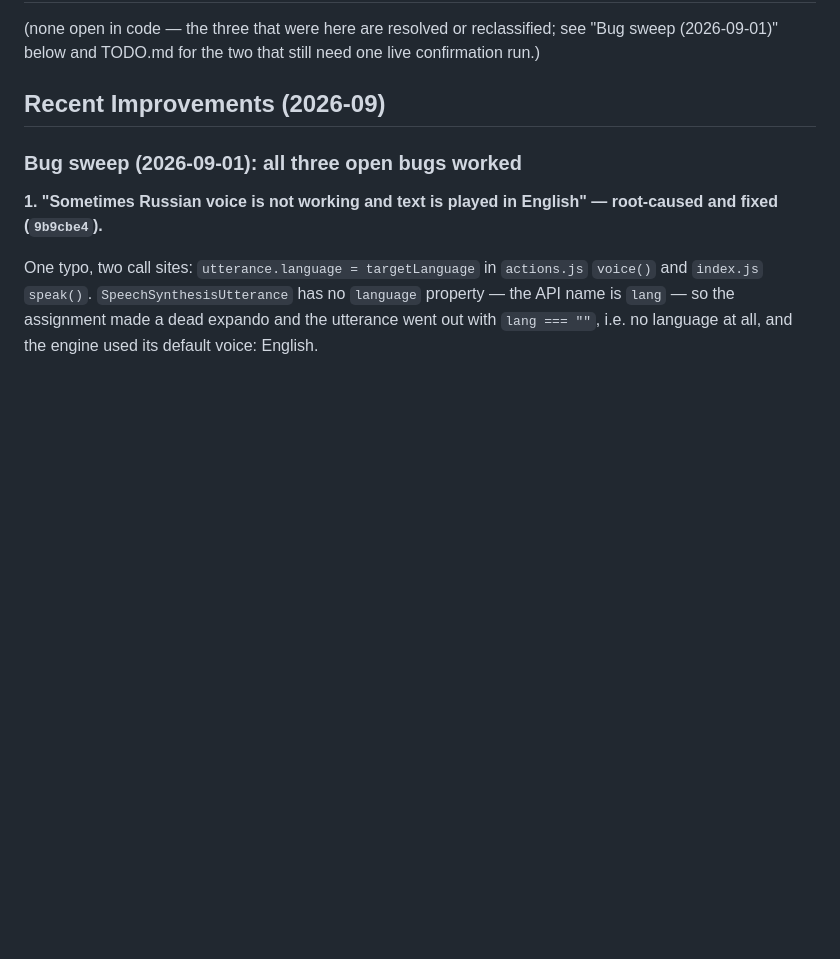
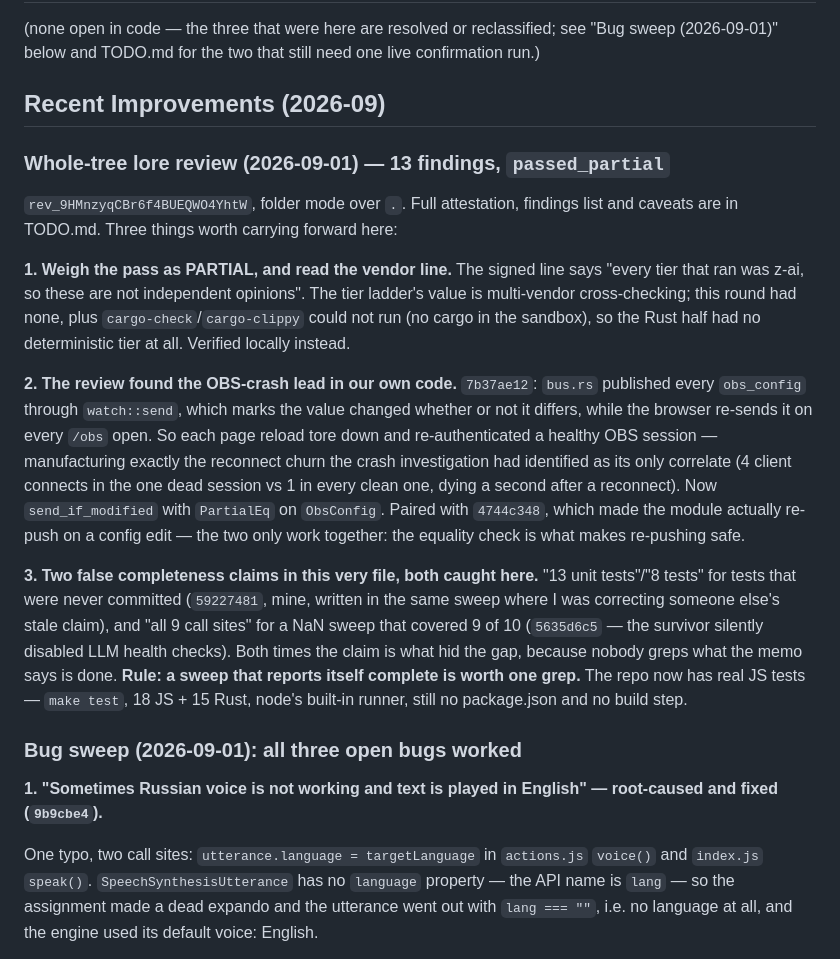
Before and after one commit to Vany/teammater, a Markdown page: MEMO.md, the part around the change. Rendered like a GitHub page; blank space fills up the shorter version.

```diff
--- a/MEMO.md
+++ b/MEMO.md
@@ -7,6 +7,39 @@ see "Bug sweep (2026-09-01)" below and TODO.md for the two that still need one
 live confirmation run.)
 
 ## Recent Improvements (2026-09)
+
+### Whole-tree lore review (2026-09-01) — 13 findings, `passed_partial`
+
+`rev_9HMnzyqCBr6f4BUEQWO4YhtW`, folder mode over `.`. Full attestation, findings
+list and caveats are in TODO.md. Three things worth carrying forward here:
+
+**1. Weigh the pass as PARTIAL, and read the vendor line.** The signed line says
+"every tier that ran was z-ai, so these are not independent opinions". The tier
+ladder's value is multi-vendor cross-checking; this round had none, plus
+`cargo-check`/`cargo-clippy` could not run (no cargo in the sandbox), so the
+Rust half had no deterministic tier at all. Verified locally instead.
+
+**2. The review found the OBS-crash lead in our own code.** `7b37ae12`:
+`bus.rs` published every `obs_config` through `watch::send`, which marks the
+value changed whether or not it differs, while the browser re-sends it on every
+`/obs` open. So each page reload tore down and re-authenticated a healthy OBS
+session — manufacturing exactly the reconnect churn the crash investigation had
+identified as its only correlate (4 client connects in the one dead session vs
+1 in every clean one, dying a second after a reconnect). Now `send_if_modified`
+with `PartialEq` on `ObsConfig`. Paired with `4744c348`, which made the module
+actually re-push on a config edit — the two only work together: the equality
+check is what makes re-pushing safe.
+
+**3. Two false completeness claims in this very file, both caught here.**
+"13 unit tests"/"8 tests" for tests that were never committed (`59227481`, mine,
+written in the same sweep where I was correcting someone else's stale claim),
+and "all 9 call sites" for a NaN sweep that covered 9 of 10 (`5635d6c5` — the
+survivor silently disabled LLM health checks). Both times the claim is what hid
+the gap, because nobody greps what the memo says is done.
+**Rule: a sweep that reports itself complete is worth one grep.**
+The repo now has real JS tests — `make test`, 18 JS + 15 Rust, node's built-in
+runner, still no package.json and no build step.
+
 
 ### Bug sweep (2026-09-01): all three open bugs worked
 
```
Also changed, not shown: TODO.md (+67 -44 lines).
